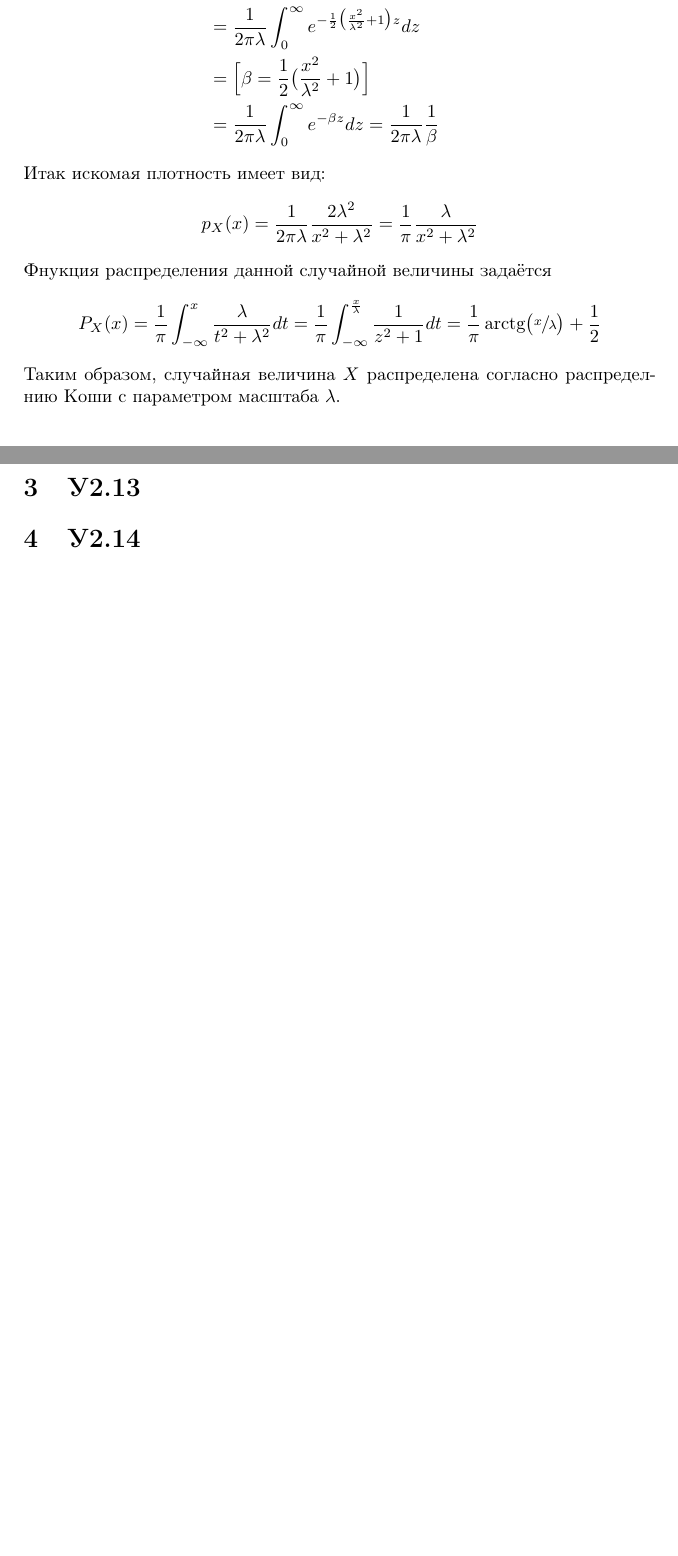
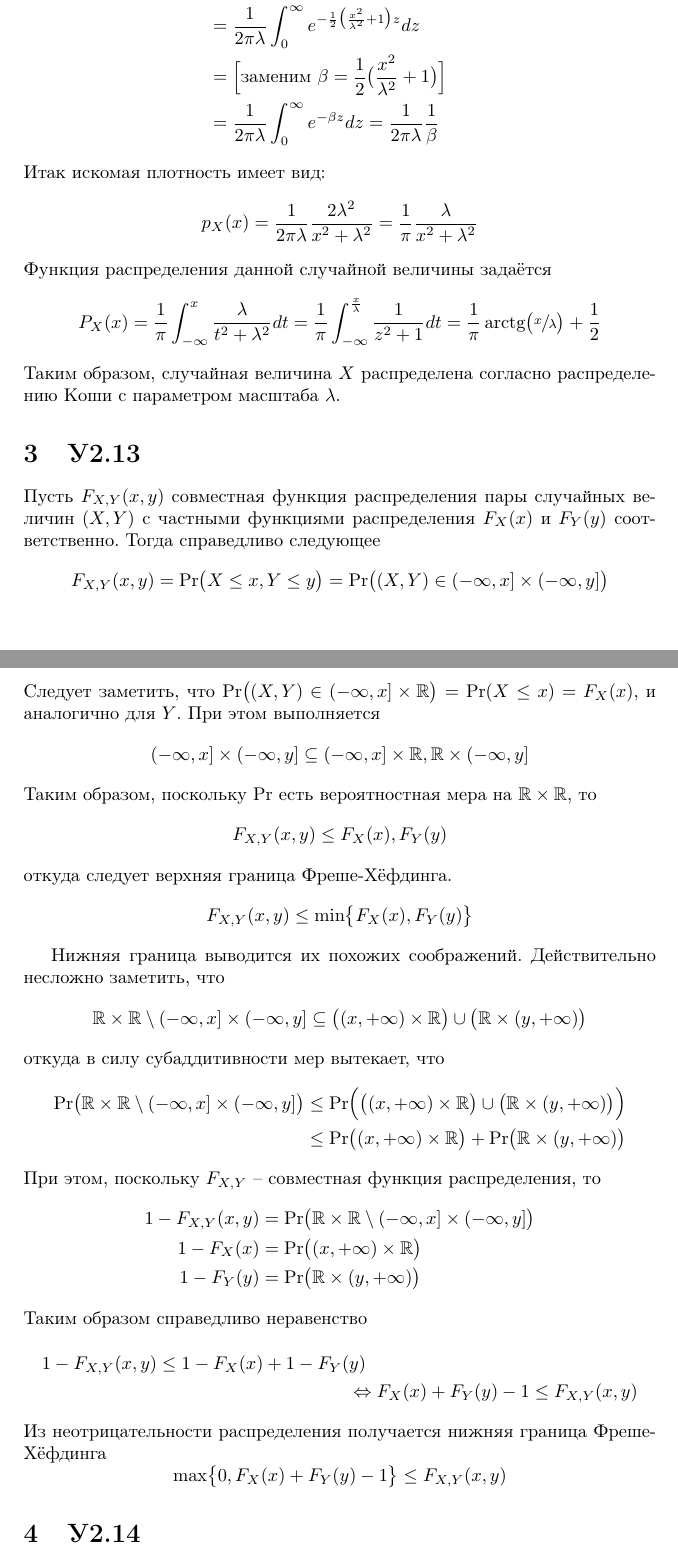
Before and after one commit to ivannz/study_notes, a LaTeX problem sheet (year_14_15/spring_2015/probabilistic_methods/assignments/assign03.tex): two parts of pages 6 and 7 of 7, joined at a grey line, cut so that both start at the same text, the shorter picture padded with empty space. Compiled offline with pdfLaTeX.

Commit message:
Finished problem 3/9, corrected various typos

```diff
--- a/year_14_15/spring_2015/probabilistic_methods/assignments/assign03.tex
+++ b/year_14_15/spring_2015/probabilistic_methods/assignments/assign03.tex
@@ -296,7 +296,7 @@ p_X(x)
 	&= \frac{1}{2\pi \lambda} \int_0^\infty z^\frac{1}{2} e^{-\frac{x^2}{2\lambda^2}z}
 		z^{\frac{1}{2}-1} e^{-\frac{1}{2}z} dz \\
 	&= \frac{1}{2\pi \lambda} \int_0^\infty e^{-\frac{1}{2} \bigl(\frac{x^2}{\lambda^2}+1\bigr)z} dz \\
-	&=\Bigl[ \beta = \frac{1}{2} \bigl(\frac{x^2}{\lambda^2}+1\bigr) \Bigr]\\
+	&=\Bigl[ \text{заменим }\beta = \frac{1}{2} \bigl(\frac{x^2}{\lambda^2}+1\bigr) \Bigr]\\
 	&= \frac{1}{2\pi \lambda} \int_0^\infty e^{-\beta z} dz = \frac{1}{2\pi \lambda} \frac{1}{\beta}
 \end{align*}
 Итак искомая плотность имеет вид:
@@ -305,14 +305,14 @@ p_X(x)
 = \frac{1}{2\pi \lambda} \frac{2 \lambda^2}{x^2+\lambda^2}
 = \frac{1}{\pi} \frac{\lambda}{x^2+\lambda^2}
 \]
-Фнукция распределения данной случайной величины задаётся
+Функция распределения данной случайной величины задаётся
 \[
 P_X(x)
 = \frac{1}{\pi}\int_{-\infty}^x\frac{\lambda}{t^2+\lambda^2} dt
 = \frac{1}{\pi}\int_{-\infty}^\frac{x}{\lambda}\frac{1}{z^2+1} dt
 = \frac{1}{\pi} \mathop{\text{arctg}}\bigl(\sfrac{x}{\lambda}\bigr)+\frac{1}{2}
 \]
-Таким образом, случайная величина $X$ распределена согласно распределнию Коши
+Таким образом, случайная величина $X$ распределена согласно распределению Коши
 с параметром масштаба $\lambda$.
 
 % section problem_2_18 (end)
@@ -320,10 +320,53 @@ P_X(x)
 \section{У2.13} % (fold)
 \label{sec:problem_2_13}
 
+Пусть $F_{X,Y}(x,y)$ совместная функция распределения пары случайных величин $(X,Y)$
+с частными функциями распределения $F_X(x)$ и $F_Y(y)$ соответственно. Тогда
+справедливо следующее
+\[
+F_{X,Y}(x,y)
+= \Pr\bigl(X\leq x, Y\leq y\bigr)
+= \Pr\bigl((X,Y)\in (-\infty,x]\times (-\infty,y]\bigr)
+\]
+Следует заметить, что $\Pr\bigl((X,Y)\in (-\infty,x]\times \Real\bigr) = \Pr(X\leq x) = F_X(x)$,
+и аналогично для $Y$. При этом выполняется
+\[(-\infty,x]\times (-\infty,y]\subseteq (-\infty,x]\times \Real,\Real\times (-\infty,y]\]
+Таким образом, поскольку $\Pr$ есть вероятностная мера на $\Real\times \Real$, то
+\[F_{X,Y}(x,y)\leq F_X(x), F_Y(y)\]
+откуда следует верхняя граница Фреше-Хёфдинга.
+\[F_{X,Y}(x,y)\leq \min\bigl\{F_X(x), F_Y(y)\bigr\}\]
+
+Нижняя граница выводится их похожих соображений. Действительно несложно заметить,
+что
+\[
+\Real\times \Real \setminus (-\infty,x]\times (-\infty,y]
+\subseteq \bigl((x,+\infty)\times\Real\bigr) \cup \bigl(\Real\times(y,+\infty)\bigr)
+\]
+откуда в силу субаддитивности мер вытекает, что
+\begin{align*}
+	\Pr\bigl( \Real\times \Real \setminus (-\infty,x]\times (-\infty,y] \bigr)
+	&\leq \Pr\Bigl( \bigl((x,+\infty)\times\Real\bigr) \cup \bigl(\Real\times(y,+\infty)\bigr) \Bigr)\\
+	&\leq \Pr\bigl( (x,+\infty)\times \Real \bigr) + \Pr\bigl( \Real\times (y,+\infty) \bigr)
+\end{align*}
+При этом, поскольку $F_{X,Y}$ -- совместная функция распределения, то
+\begin{align*}
+	1-F_{X,Y}(x,y) &= \Pr\bigl( \Real\times \Real \setminus (-\infty,x]\times (-\infty,y] \bigr)\\
+	1-F_X(x) &= \Pr\bigl( (x,+\infty)\times \Real \bigr)\\
+	1-F_Y(y) &= \Pr\bigl( \Real\times (y,+\infty) \bigr)
+\end{align*}
+Таким образом справедливо неравенство
+\begin{multline*}
+	1-F_{X,Y}(x,y) \leq 1-F_X(x) + 1-F_Y(y) \\ \Leftrightarrow F_X(x) + F_Y(y) - 1 \leq F_{X,Y}(x,y)
+\end{multline*}
+Из неотрицательности распределения получается нижняя граница Фреше-Хёфдинга
+\[ \max\bigl\{0,F_X(x) + F_Y(y) - 1\bigr\} \leq F_{X,Y}(x,y) \]
+
 % section problem_2_13 (end)
 
 \section{У2.14} % (fold)
 \label{sec:problem_2_14}
+
+
 
 % section problem_2_14 (end)
 
```
Also changed, not shown: year_14_15/spring_2015/probabilistic_methods/assignments/assign03.tex (26 more changed lines).
